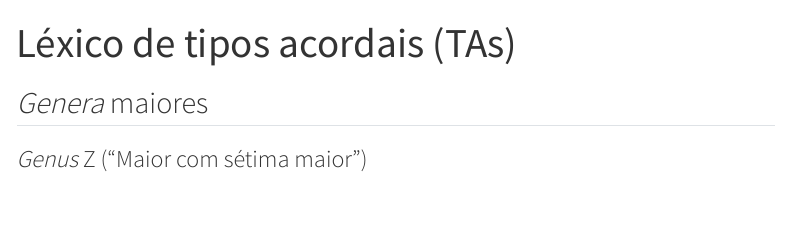
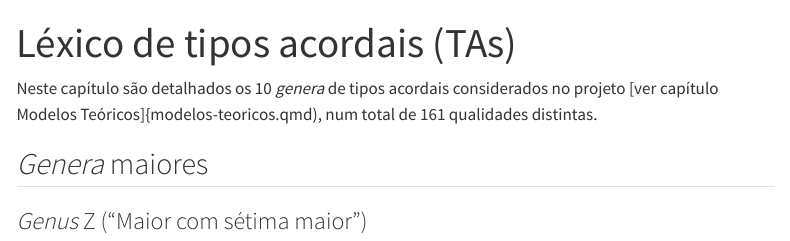
Before and after one commit to ProjetoMPB/site, a Quarto document (capitulos/tipos-acordais.qmd): the page in a window 1100 px wide, from its top. Rendered offline with R 4.5, knitr and Pandoc in place of Quarto, with nearby package versions; menus at the side of the page are left out.

Commit message:
Update tipos-acordais.qmd

```diff
--- a/capitulos/tipos-acordais.qmd
+++ b/capitulos/tipos-acordais.qmd
@@ -1,6 +1,7 @@
 ---
 title: Léxico de tipos acordais (TAs)
 ---
+Neste capítulo são detalhados os 10 *genera* de tipos acordais considerados no projeto [ver capítulo Modelos Teóricos]{modelos-teoricos.qmd), num total de 161 qualidades distintas.
 
 ## *Genera* maiores
 
```
